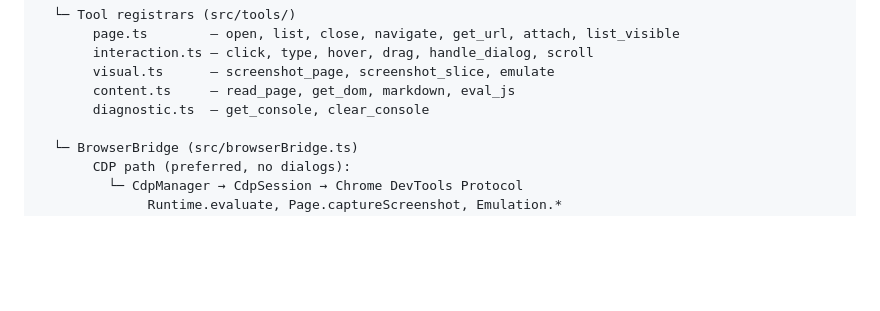
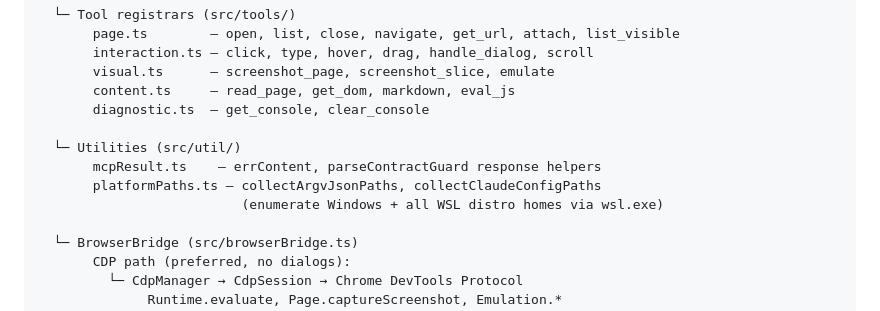
Before and after one commit to Nagell/vscode-integrated-browser-mcp, a Markdown page: docs/DEVELOPMENT.md, the part around the change. Rendered like a GitHub page; blank space fills up the shorter version.

Commit message:
docs: remove resolved WSL limitation, add platformPaths to architecture

```diff
--- a/docs/DEVELOPMENT.md
+++ b/docs/DEVELOPMENT.md
@@ -44,6 +44,11 @@ VS Code Extension Host
        visual.ts      — screenshot_page, screenshot_slice, emulate
        content.ts     — read_page, get_dom, markdown, eval_js
        diagnostic.ts  — get_console, clear_console
+
+  └─ Utilities (src/util/)
+       mcpResult.ts    — errContent, parseContractGuard response helpers
+       platformPaths.ts — collectArgvJsonPaths, collectClaudeConfigPaths
+                          (enumerate Windows + all WSL distro homes via wsl.exe)
 
   └─ BrowserBridge (src/browserBridge.ts)
        CDP path (preferred, no dialogs):
```
Also changed, not shown: README.md (+0 -1 lines).
